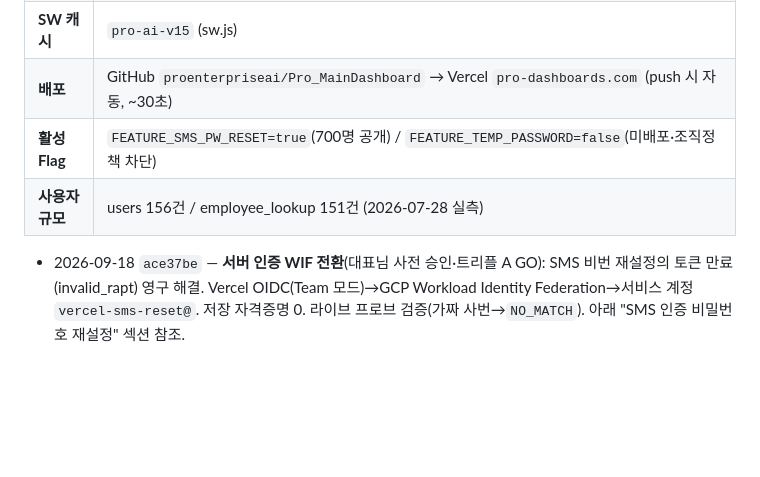
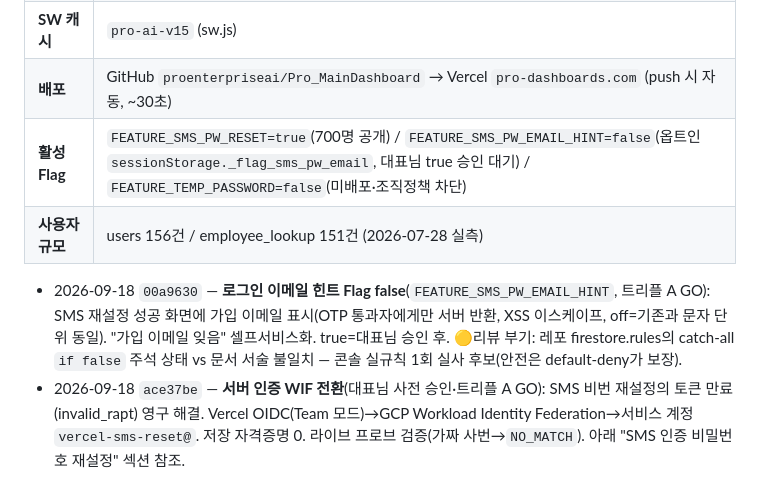
Before and after one commit to proenterpriseai/Pro_MainDashboard, a Markdown page: CLAUDE.md, the part around the change. Drawn GitHub-style; blank space fills up the shorter version.

Commit message:
docs: CLAUDE.md Phase 2 이메일 힌트 flag 반영
Co-Authored-By: Claude Fable 5 <noreply@anthropic.com>

```diff
--- a/CLAUDE.md
+++ b/CLAUDE.md
@@ -7,9 +7,10 @@
 | **코드 커밋** | `ace37be` (서버 WIF 전환 2026-09-18) / `e3f6321` (SW skipWaiting) / `5698e80` (카드 설명) / `cbccf17` (모바일 히어로) / `825753d` (사번 fix) / `331a5f6` (change-email 도구) — 이후 docs 커밋은 LIVE 동작 무변경 |
 | **SW 캐시** | `pro-ai-v15` (sw.js) |
 | **배포** | GitHub `proenterpriseai/Pro_MainDashboard` → Vercel `pro-dashboards.com` (push 시 자동, ~30초) |
-| **활성 Flag** | `FEATURE_SMS_PW_RESET=true`(700명 공개) / `FEATURE_TEMP_PASSWORD=false`(미배포·조직정책 차단) |
+| **활성 Flag** | `FEATURE_SMS_PW_RESET=true`(700명 공개) / `FEATURE_SMS_PW_EMAIL_HINT=false`(옵트인 `sessionStorage._flag_sms_pw_email`, 대표님 true 승인 대기) / `FEATURE_TEMP_PASSWORD=false`(미배포·조직정책 차단) |
 | **사용자 규모** | users 156건 / employee_lookup 151건 (2026-07-28 실측) |
 
+- 2026-09-18 `00a9630` — **로그인 이메일 힌트 Flag false**(`FEATURE_SMS_PW_EMAIL_HINT`, 트리플 A GO): SMS 재설정 성공 화면에 가입 이메일 표시(OTP 통과자에게만 서버 반환, XSS 이스케이프, off=기존과 문자 단위 동일). "가입 이메일 잊음" 셀프서비스화. true=대표님 승인 후. 🟡리뷰 부기: 레포 firestore.rules의 catch-all `if false` 주석 상태 vs 문서 서술 불일치 — 콘솔 실규칙 1회 실사 후보(안전은 default-deny가 보장).
 - 2026-09-18 `ace37be` — **서버 인증 WIF 전환**(대표님 사전 승인·트리플 A GO): SMS 비번 재설정의 토큰 만료(invalid_rapt) 영구 해결. Vercel OIDC(Team 모드)→GCP Workload Identity Federation→서비스 계정 `vercel-sms-reset@`. 저장 자격증명 0. 라이브 프로브 검증(가짜 사번→`NO_MATCH`). 아래 "SMS 인증 비밀번호 재설정" 섹션 참조.
 - 2026-08-05 `v=20260805c` — **SW 즉시 교체**(`skipWaiting`+`clients.claim`): 700명 전원이 새로고침 1회로 최신 화면. 기존엔 탭·PWA를 전부 닫아야 새 SW 활성화. CACHE는 `v15` 유지(에셋 무변화).
 - 2026-08-05 `v=20260805b` — **카드 설명 어절 경계 줄바꿈** 5개(보장분석·DB영업·계산기·코치·민원). `.card-desc-br`(모바일 전용 `<br>`) + `.card-desc-keep{word-break:keep-all}`. ⛔**'예상 보험금 산출 전문가'·'건강검진' 2개는 현행 유지가 실장님 지시** → `keep-all`을 `.card-desc` 전체에 걸지 말 것. CACHE v14→v15.
```
